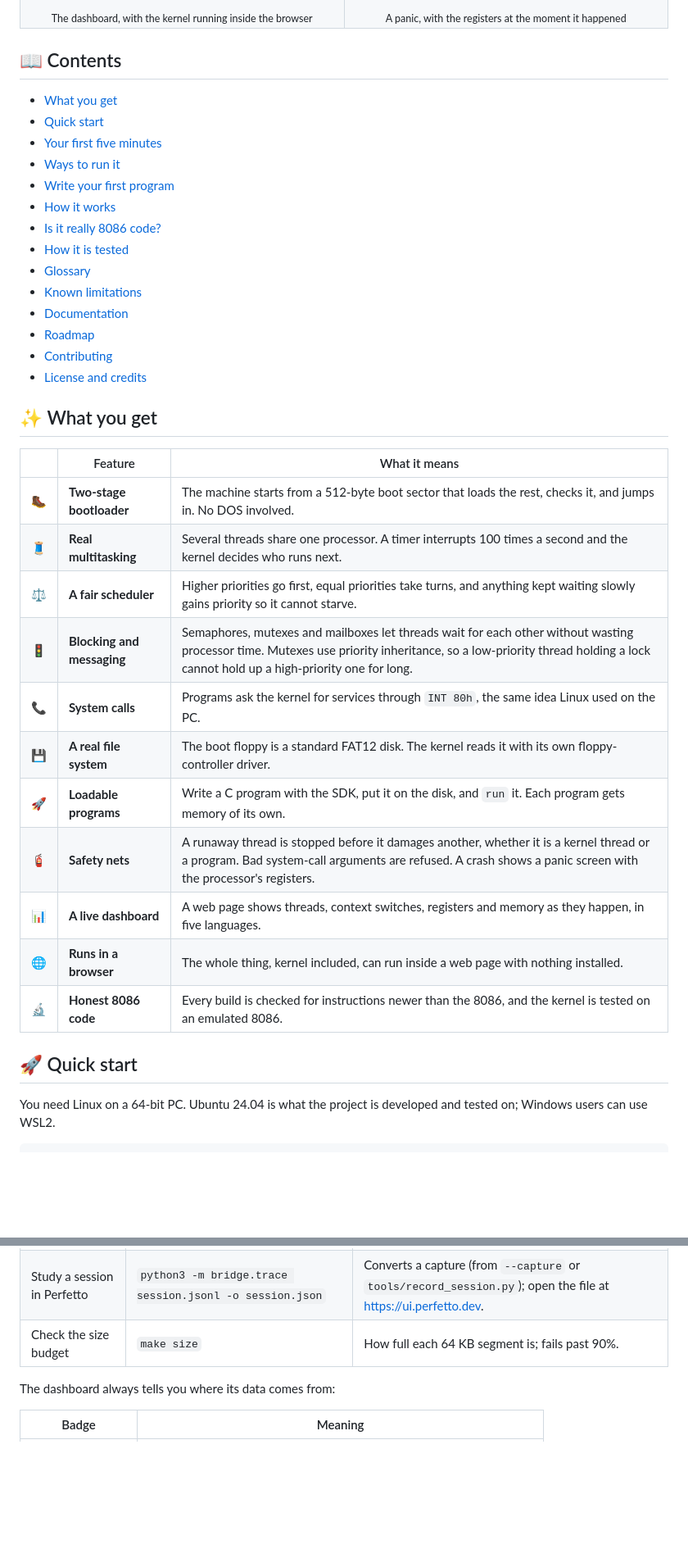
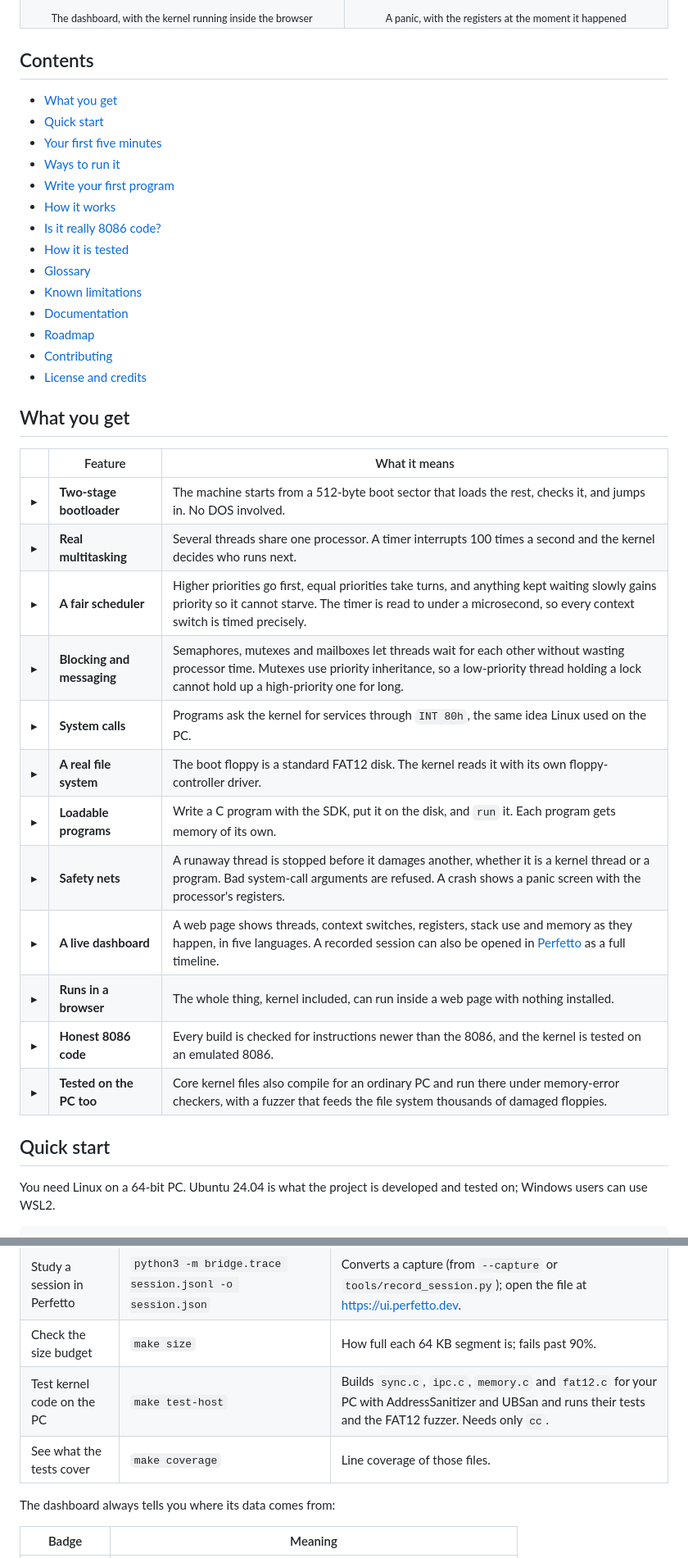
Before and after one commit to khandakerCodes/PHOENIX_8086, a Markdown page: README.md, 2 parts joined by grey strips. Shown at 82% size. GitHub-like rendering; blank space fills up the shorter version.

```diff
--- a/README.md
+++ b/README.md
@@ -49,5 +49,5 @@ It is built for people learning how operating systems work, for teachers who wan
   </tr>
 </table>
 
-## 📖 Contents
+## Contents
 
@@ -68,21 +68,22 @@ It is built for people learning how operating systems work, for teachers who wan
 
-## ✨ What you get
+## What you get
 
 | | Feature | What it means |
 | --- | --- | --- |
-| 🥾 | **Two-stage bootloader** | The machine starts from a 512-byte boot sector that loads the rest, checks it, and jumps in. No DOS involved. |
-| 🧵 | **Real multitasking** | Several threads share one processor. A timer interrupts 100 times a second and the kernel decides who runs next. |
-| ⚖️ | **A fair scheduler** | Higher priorities go first, equal priorities take turns, and anything kept waiting slowly gains priority so it cannot starve. |
-| 🚦 | **Blocking and messaging** | Semaphores, mutexes and mailboxes let threads wait for each other without wasting processor time. Mutexes use priority inheritance, so a low-priority thread holding a lock cannot hold up a high-priority one for long. |
-| 📞 | **System calls** | Programs ask the kernel for services through `INT 80h`, the same idea Linux used on the PC. |
-| 💾 | **A real file system** | The boot floppy is a standard FAT12 disk. The kernel reads it with its own floppy-controller driver. |
-| 🚀 | **Loadable programs** | Write a C program with the SDK, put it on the disk, and `run` it. Each program gets memory of its own. |
-| 🧯 | **Safety nets** | A runaway thread is stopped before it damages another, whether it is a kernel thread or a program. Bad system-call arguments are refused. A crash shows a panic screen with the processor's registers. |
-| 📊 | **A live dashboard** | A web page shows threads, context switches, registers and memory as they happen, in five languages. |
-| 🌐 | **Runs in a browser** | The whole thing, kernel included, can run inside a web page with nothing installed. |
-| 🔬 | **Honest 8086 code** | Every build is checked for instructions newer than the 8086, and the kernel is tested on an emulated 8086. |
+| ▸ | **Two-stage bootloader** | The machine starts from a 512-byte boot sector that loads the rest, checks it, and jumps in. No DOS involved. |
+| ▸ | **Real multitasking** | Several threads share one processor. A timer interrupts 100 times a second and the kernel decides who runs next. |
+| ▸ | **A fair scheduler** | Higher priorities go first, equal priorities take turns, and anything kept waiting slowly gains priority so it cannot starve. The timer is read to under a microsecond, so every context switch is timed precisely. |
+| ▸ | **Blocking and messaging** | Semaphores, mutexes and mailboxes let threads wait for each other without wasting processor time. Mutexes use priority inheritance, so a low-priority thread holding a lock cannot hold up a high-priority one for long. |
+| ▸ | **System calls** | Programs ask the kernel for services through `INT 80h`, the same idea Linux used on the PC. |
+| ▸ | **A real file system** | The boot floppy is a standard FAT12 disk. The kernel reads it with its own floppy-controller driver. |
+| ▸ | **Loadable programs** | Write a C program with the SDK, put it on the disk, and `run` it. Each program gets memory of its own. |
+| ▸ | **Safety nets** | A runaway thread is stopped before it damages another, whether it is a kernel thread or a program. Bad system-call arguments are refused. A crash shows a panic screen with the processor's registers. |
+| ▸ | **A live dashboard** | A web page shows threads, context switches, registers, stack use and memory as they happen, in five languages. A recorded session can also be opened in [Perfetto](https://ui.perfetto.dev) as a full timeline. |
+| ▸ | **Runs in a browser** | The whole thing, kernel included, can run inside a web page with nothing installed. |
+| ▸ | **Honest 8086 code** | Every build is checked for instructions newer than the 8086, and the kernel is tested on an emulated 8086. |
+| ▸ | **Tested on the PC too** | Core kernel files also compile for an ordinary PC and run there under memory-error checkers, with a fuzzer that feeds the file system thousands of damaged floppies. |
 
-## 🚀 Quick start
+## Quick start
 
 You need Linux on a 64-bit PC. Ubuntu 24.04 is what the project is developed and tested on; Windows users can use WSL2.
 
@@ -222,6 +223,8 @@ More to try: `stacks`, `memory`, `stats`, `bench`, `selftest`, `cpu`, `keymap de
 | Debug it | `make debug` | QEMU waits for GDB on port 1234. |
 | Study a session in Perfetto | `python3 -m bridge.trace session.jsonl -o session.json` | Converts a capture (from `--capture` or `tools/record_session.py`); open the file at <https://ui.perfetto.dev>. |
 | Check the size budget | `make size` | How full each 64 KB segment is; fails past 90%. |
+| Test kernel code on the PC | `make test-host` | Builds `sync.c`, `ipc.c`, `memory.c` and `fat12.c` for your PC with AddressSanitizer and UBSan and runs their tests and the FAT12 fuzzer. Needs only `cc`. |
+| See what the tests cover | `make coverage` | Line coverage of those files. |
 
 The dashboard always tells you where its data comes from:
 
```
Also changed, not shown: other parts of README.md (+64 -58 lines).
